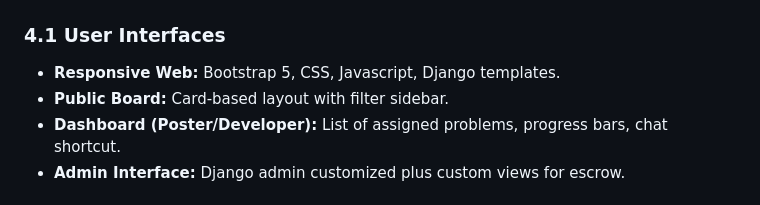
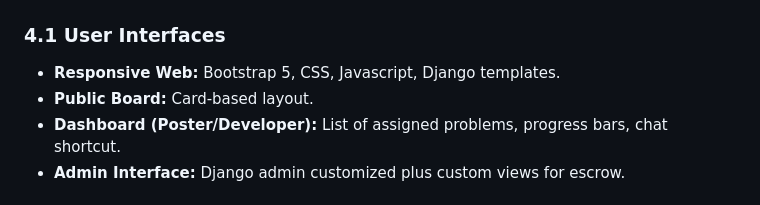
Before and after one commit to nanabaahnyan/AfriSolve, a Markdown page: Software_Requirement_Specification(SRS).md, the part around the change. Drawn GitHub-style.

Commit message:
Edited menu bar information

```diff
--- a/Software_Requirement_Specification(SRS).md
+++ b/Software_Requirement_Specification(SRS).md
@@ -240,7 +240,7 @@ AfriSolve Hub is a standalone web application built on Python Django (backend +
 ## 4. External Interface Requirements
 ### 4.1 User Interfaces
 * <b>Responsive Web:</b> Bootstrap 5, CSS, Javascript, Django templates.
-* <b>Public Board:</b> Card-based layout with filter sidebar.
+* <b>Public Board:</b> Card-based layout.
 * <b>Dashboard (Poster/Developer):</b> List of assigned problems, progress bars, chat shortcut.
 * <b>Admin Interface:</b> Django admin customized plus custom views for escrow.
 
```
